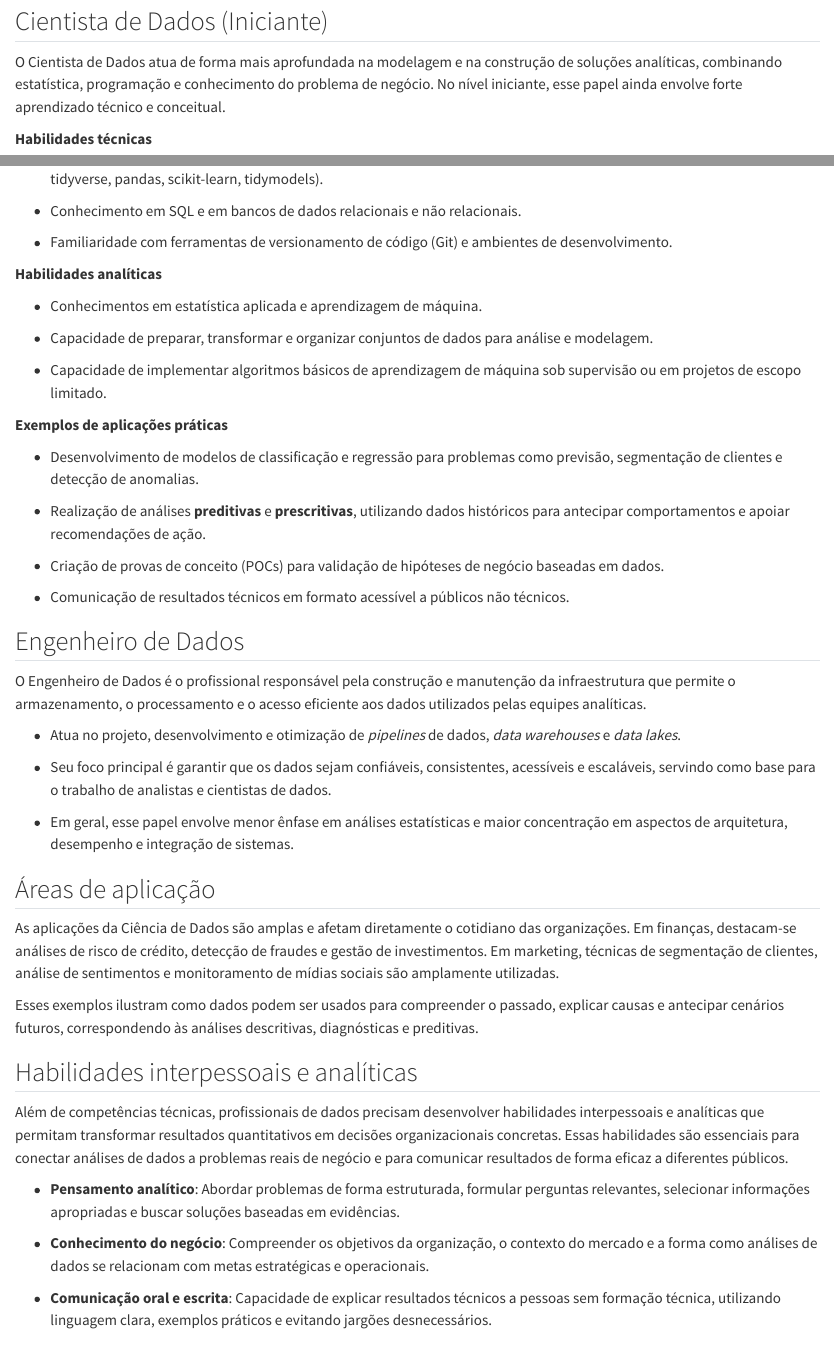
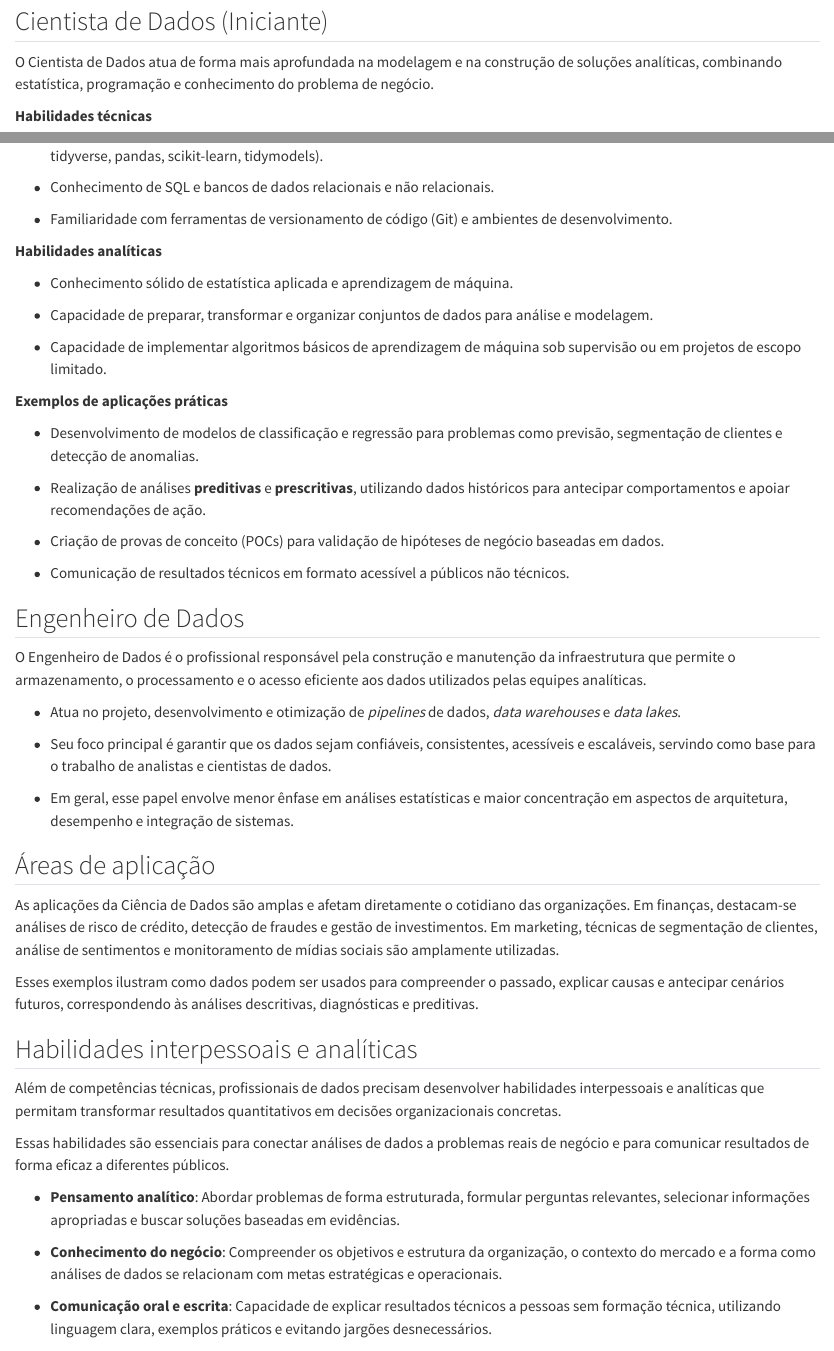
Before and after one commit to washingtonsilva/livro_icd_adm_bacharelado, a Quarto document (02_capitulo.qmd): the page in a window 1100 px wide, from 850 px down, and a second part further down, joined at a grey line. Rendered offline with R 4.5, knitr and Pandoc in place of Quarto, with nearby package versions.

Commit message:
intro da parte 1 atualizada

```diff
--- a/02_capitulo.qmd
+++ b/02_capitulo.qmd
@@ -53,8 +54,7 @@ por meio de análises descritivas e diagnósticas.
 
 O Cientista de Dados atua de forma mais aprofundada na modelagem e na
 construção de soluções analíticas, combinando estatística, programação e
-conhecimento do problema de negócio. No nível iniciante, esse papel ainda
-envolve forte aprendizado técnico e conceitual.
+conhecimento do problema de negócio.
 
 **Habilidades técnicas**
 
@@ -62,14 +62,14 @@ envolve forte aprendizado técnico e conceitual.
   bibliotecas especializadas (por exemplo, tidyverse, pandas,
   scikit-learn, tidymodels).
 
-- Conhecimento em SQL e em bancos de dados relacionais e não relacionais.
+- Conhecimento de SQL e bancos de dados relacionais e não relacionais.
 
 - Familiaridade com ferramentas de versionamento de código (Git) e ambientes
   de desenvolvimento.
 
 **Habilidades analíticas**
 
-- Conhecimentos em estatística aplicada e aprendizagem de máquina.
+- Conhecimento sólido de estatística aplicada e aprendizagem de máquina.
 
 - Capacidade de preparar, transformar e organizar conjuntos de dados para
   análise e modelagem.
@@ -130,17 +130,19 @@ análises descritivas, diagnósticas e preditivas.
 
 Além de competências técnicas, profissionais de dados precisam desenvolver
 habilidades interpessoais e analíticas que permitam transformar resultados
-quantitativos em decisões organizacionais concretas. Essas habilidades são
-essenciais para conectar análises de dados a problemas reais de negócio e
-para comunicar resultados de forma eficaz a diferentes públicos.
+quantitativos em decisões organizacionais concretas.
+
+Essas habilidades são essenciais para conectar análises de dados a
+problemas reais de negócio e para comunicar resultados de forma
+eficaz a diferentes públicos.
 
 - **Pensamento analítico**: Abordar problemas de forma estruturada,
   formular perguntas relevantes, selecionar informações apropriadas e
   buscar soluções baseadas em evidências.
 
-- **Conhecimento do negócio**: Compreender os objetivos da organização,
-  o contexto do mercado e a forma como análises de dados se relacionam com
-  metas estratégicas e operacionais.
+- **Conhecimento do negócio**: Compreender os objetivos e estrutura da
+  organização, o contexto do mercado e a forma como análises de dados
+  se relacionam com metas estratégicas e operacionais.
 
 - **Comunicação oral e escrita**: Capacidade de explicar resultados
   técnicos a pessoas sem formação técnica, utilizando linguagem clara,
```
Also changed, not shown: docs/search.json, 02_capitulo.qmd (3 more changed lines), 3 other files.
